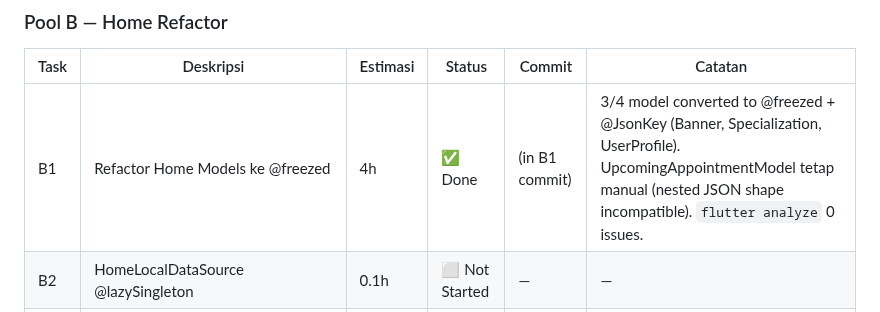
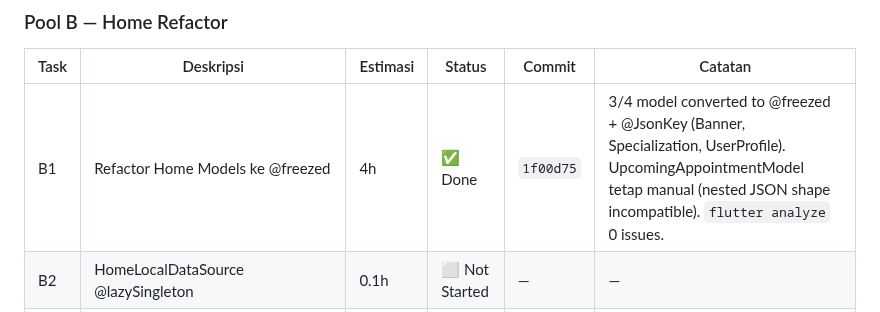
Before and after one commit to fahrezahaydar/health_pal, a Markdown page: docs/progress/sprint_2_plan.md, the part around the change. Drawn GitHub-style.

Commit message:
docs(sprint2): mark B1 done with commit hash

```diff
--- a/docs/progress/sprint_2_plan.md
+++ b/docs/progress/sprint_2_plan.md
@@ -40,7 +40,7 @@
 
 | Task | Deskripsi | Estimasi | Status | Commit | Catatan |
 |------|-----------|---------|--------|--------|---------|
-| B1 | Refactor Home Models ke @freezed | 4h | ✅ Done | (in B1 commit) | 3/4 model converted to @freezed + @JsonKey (Banner, Specialization, UserProfile). UpcomingAppointmentModel tetap manual (nested JSON shape incompatible). `flutter analyze` 0 issues. |
+| B1 | Refactor Home Models ke @freezed | 4h | ✅ Done | `1f00d75` | 3/4 model converted to @freezed + @JsonKey (Banner, Specialization, UserProfile). UpcomingAppointmentModel tetap manual (nested JSON shape incompatible). `flutter analyze` 0 issues. |
 | B2 | HomeLocalDataSource @lazySingleton | 0.1h | ⬜ Not Started | — | — |
 | B3 | Result.Failure.code ke enum FailureCode | 2h | ⬜ Not Started | — | — |
 | B4 | Cache user profile | 1h | ⬜ Not Started | — | — |
```
